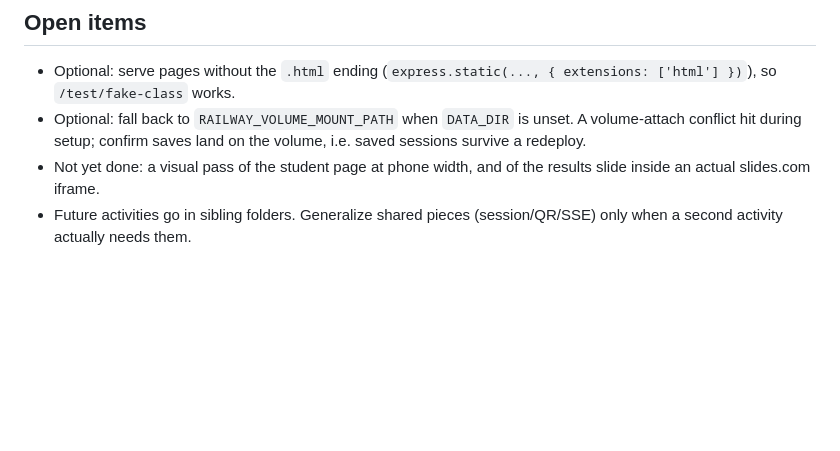
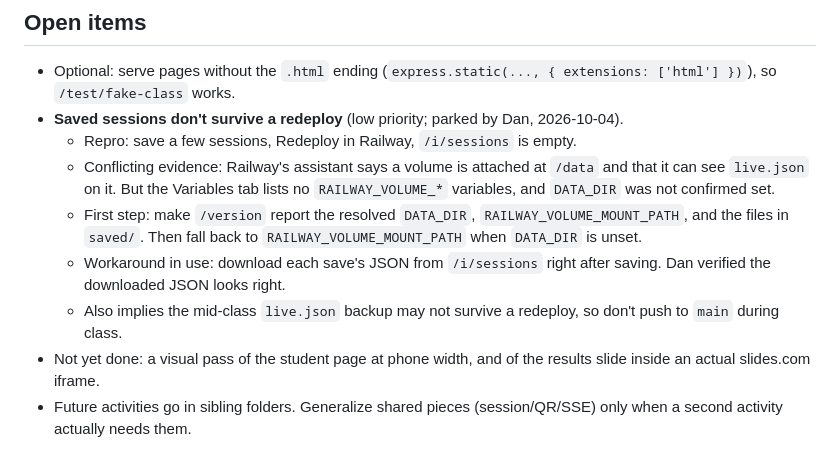
Before and after one commit to djjr/class-activities, a Markdown page: CLAUDE.md, the part around the change. Rendered like a GitHub page; blank space fills up the shorter version.

Commit message:
CLAUDE.md: record saved-session persistence issue as open item
Co-Authored-By: Claude Opus 5.5 <noreply@anthropic.com>

```diff
--- a/CLAUDE.md
+++ b/CLAUDE.md
@@ -66,6 +66,11 @@ Visual checks need the Claude in Chrome extension, which was not connected in th
 ## Open items
 
 - Optional: serve pages without the `.html` ending (`express.static(..., { extensions: ['html'] })`), so `/test/fake-class` works.
-- Optional: fall back to `RAILWAY_VOLUME_MOUNT_PATH` when `DATA_DIR` is unset. A volume-attach conflict hit during setup; confirm saves land on the volume, i.e. saved sessions survive a redeploy.
+- **Saved sessions don't survive a redeploy** (low priority; parked by Dan, 2026-10-04).
+  - Repro: save a few sessions, Redeploy in Railway, `/i/sessions` is empty.
+  - Conflicting evidence: Railway's assistant says a volume is attached at `/data` and that it can see `live.json` on it. But the Variables tab lists no `RAILWAY_VOLUME_*` variables, and `DATA_DIR` was not confirmed set.
+  - First step: make `/version` report the resolved `DATA_DIR`, `RAILWAY_VOLUME_MOUNT_PATH`, and the files in `saved/`. Then fall back to `RAILWAY_VOLUME_MOUNT_PATH` when `DATA_DIR` is unset.
+  - Workaround in use: download each save's JSON from `/i/sessions` right after saving. Dan verified the downloaded JSON looks right.
+  - Also implies the mid-class `live.json` backup may not survive a redeploy, so don't push to `main` during class.
 - Not yet done: a visual pass of the student page at phone width, and of the results slide inside an actual slides.com iframe.
 - Future activities go in sibling folders. Generalize shared pieces (session/QR/SSE) only when a second activity actually needs them.
```
